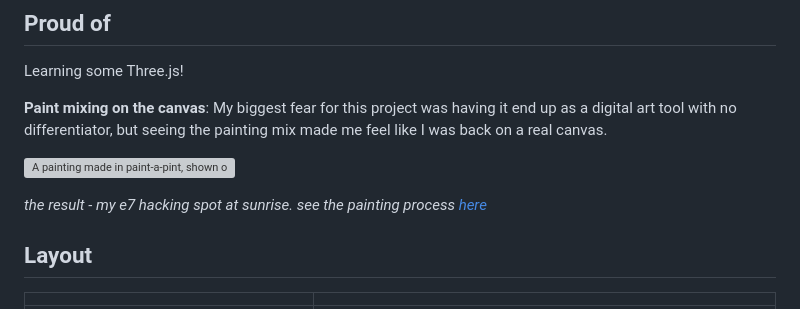
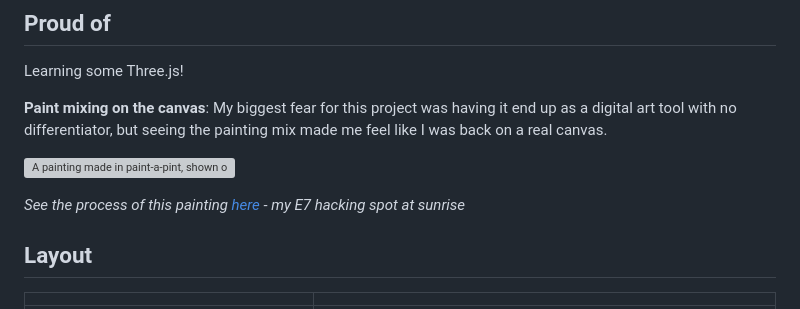
Before and after one commit to wrufay/paint-a-pint, a Markdown page: README.md, the part around the change. GitHub-like rendering; grey boxes are pictures that could not be loaded.

Commit message:
Update painting process description in README

```diff
--- a/README.md
+++ b/README.md
@@ -59,7 +59,7 @@ Learning some Three.js!
 
 ![A painting made in paint-a-pint, shown on the overhead desk with the paint card on the left, tubes and brushes on the right, and a palette of mixed colours](docs/assets/artwork.png)
 
-_the result - my e7 hacking spot at sunrise. see the painting process [here](https://www.youtube.com/watch?v=0OMz45NClwk&feature=youtu.be)_
+_See the process of this painting [here](https://www.youtube.com/watch?v=0OMz45NClwk&feature=youtu.be) - my E7 hacking spot at sunrise_
 
 ## Layout
 
```
